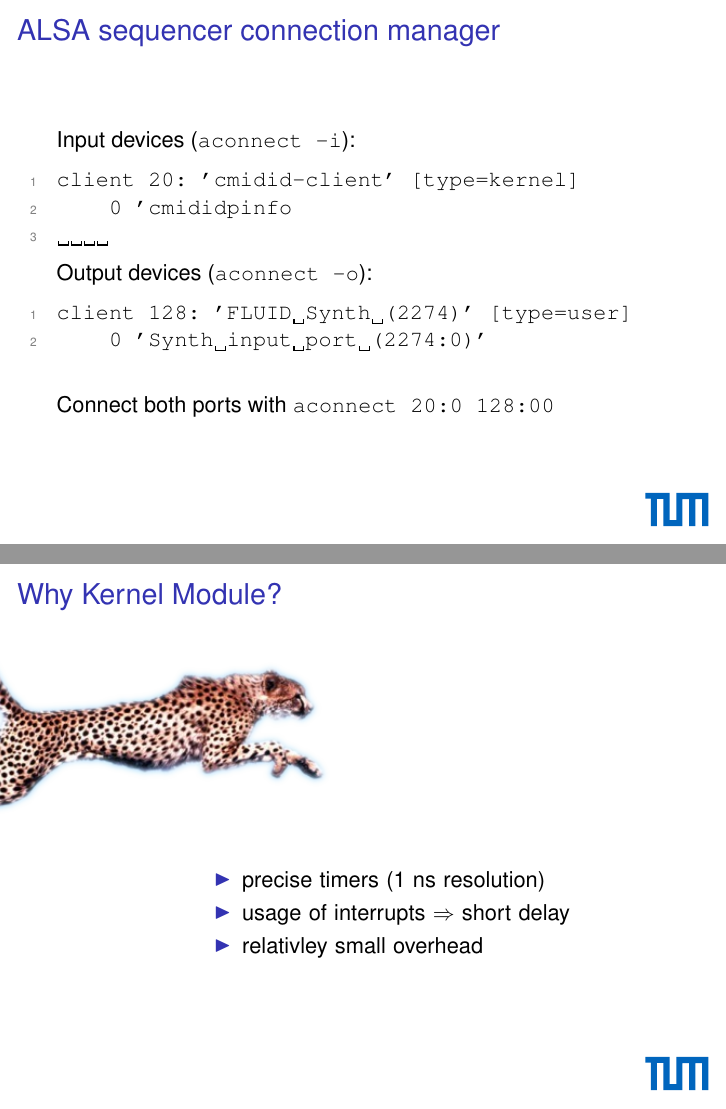
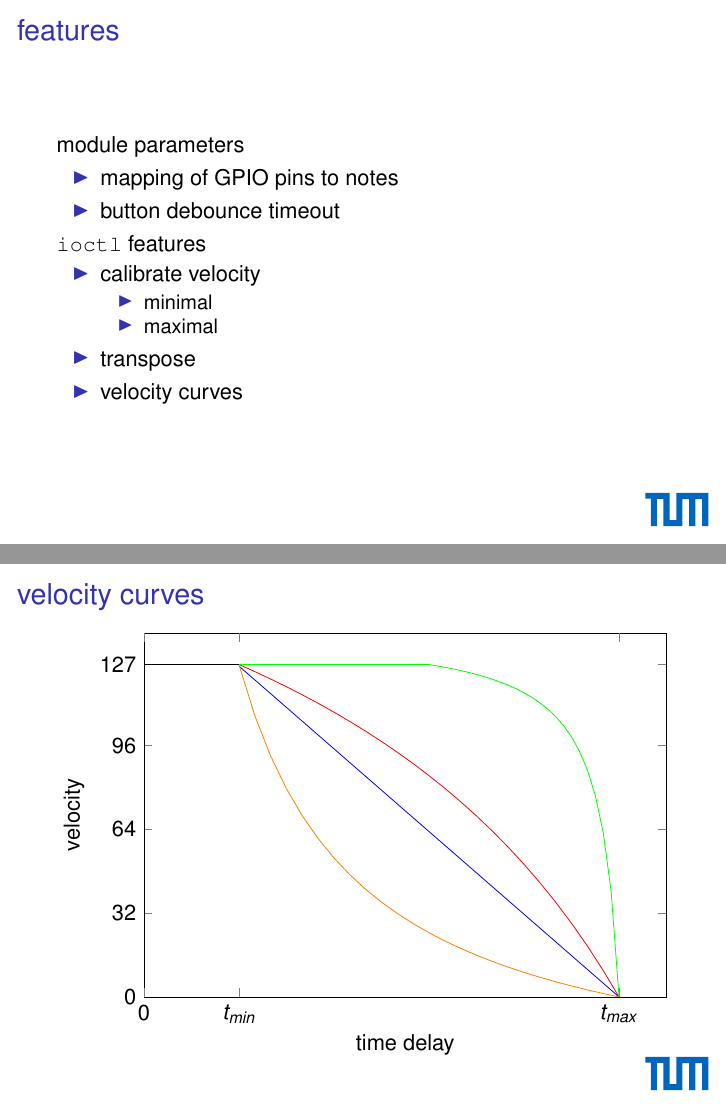
Before and after one commit to mrArkwright/cmidid-kerneldriver, LaTeX slides (presentation/presentation.tex, which reads presentation/gpio.tex): pages 15 and 16 of 33 before the commit and pages 15 and 16 of 29 after it, joined at a grey line. Compiled offline with pdfLaTeX.

Commit message:
presentation with less slides and more flashy

```diff
--- a/presentation/gpio.tex
+++ b/presentation/gpio.tex
@@ -100,3 +107,32 @@
   \end{tikzpicture}
 \end{frame}
 
+\begin{frame}{features}
+	module parameters
+	\begin{itemize}
+		\item mapping of GPIO pins to notes
+		\item button debounce timeout
+	\end{itemize}
+	\pause
+	\texttt{ioctl} features
+	\begin{itemize}
+		\item calibrate velocity
+		\begin{itemize}
+			\item minimal
+			\item maximal
+		\end{itemize}
+		\item transpose
+		\item velocity curves
+	\end{itemize}
+\end{frame}
+
+\begin{frame}{velocity curves}
+	\begin{tikzpicture}
+		\begin{axis}[width=\textwidth,xtick=\empty,extra x ticks={0,20,100},extra x tick labels={$0$,$t_{min}$,$t_{max}$},ytick={0,32,64,96,127},height=8cm,ymin=0,ymax=139,xmin=0,xmax=110,ylabel={velocity},xlabel={time delay},log basis y={2}]
+			\addplot[draw=blue,domain=20:100] {-1.58*x+158};
+			\addplot[draw=red,domain=20:100] {20560.6/(x - 180.63) + 255};
+			\addplot[draw=orange,domain=20:100] {4207.87/(x + 5.19685) - 40};
+			\addplot[draw=green,domain=60:100] {573.228/(x - 104.094) + 140};
+			\addplot[draw=black,domain=0:20] {127};
+			\addplot[draw=green,domain=20:60] {127};
+		\end{axis}
@@ -111,36 +139,58 @@
 	\end{tikzpicture}
 \end{frame}
 
-\begin{frame}[fragile]
-	\frametitle{ALSA sequencer connection manager}
-Input devices (\texttt{aconnect -i}):
-  	\begin{lstlisting}
-client 20: 'cmidid-client' [type=kernel]
-    0 'cmididpinfo
-	\end{lstlisting}
-Output devices (\texttt{aconnect -o}):
-  	\begin{lstlisting}
-client 128: 'FLUID Synth (2274)' [type=user]
-    0 'Synth input port (2274:0)'
-\end{lstlisting}
-$ $
-\\
-Connect both ports with \texttt{aconnect 20:0 128:00}
+		%\draw [rotate=5] (0,0.5) -- (0.1,0.7) -- (-5,0.7) -- +(0.05,0.1) -- (-6.85,0.8) to[out=180,in=90] (-6.85,0.6);
+		%\node at (-4,2) {\includegraphics[width=4cm]{img/key1.pdf}};
+		%\node[align=left ,text width=4cm] at (1,2) { Two buttons connected \\ to GPIO ports};
+		%\node at (-4,0) {\includegraphics[width=4cm ]{img/key2.pdf}};
+		%\node[align=left ,text width=4cm] at (1,0) { Interrupt Time A};
+		%\node at (-4,-2) {\includegraphics[width=4cm]{img/key3.pdf}};
+		%\node[align=left ,text width=4cm] at (1,-2) { Interrupt Time B};
+		%\node[align=left ,text width=6cm] at (-1,-3.5) {  $midi\_velocity=\frac{idle\_stroke}{Time B - Time A}$};
 
 
+%\begin{frame}
+%	\frametitle{ALSA}
+%	\centering
+%  	\begin{tikzpicture}
+%		\node at(0,0) {\includegraphics[width=6cm]{img/alsa.png}};
+%		\pause
+%		\fill[opacity=0.7,fill=white] (-4,-4) -- (-4,4) -- (4,4) -- (4,-0.7) -- (0.95,-0.7) -- (0.95,-2.08) -- (2.92,-2.08) -- (2.92,-0.7) -- (4,-0.7) -- (4,-4) -- cycle;
+%		%\draw[ultra thick, color= pink] (2.9, -2.1) rectangle (0.9,-0.7);
+%	\end{tikzpicture}
+%\end{frame}
 
-\end{frame}
+%\begin{frame}[fragile]
+%	\frametitle{ALSA sequencer connection manager}
+%Input devices (\texttt{aconnect -i}):
+%  	\begin{lstlisting}
+%client 20: 'cmidid-client' [type=kernel]
+%    0 'cmididpinfo
+%	\end{lstlisting}
+%Output devices (\texttt{aconnect -o}):
+%  	\begin{lstlisting}
+%client 128: 'FLUID Synth (2274)' [type=user]
+%    0 'Synth input port (2274:0)'
+%\end{lstlisting}
+%$ $
+%\\
+%Connect both ports with \texttt{aconnect 20:0 128:00}
+%
+%
+%
+%\end{frame}
 
-\begin{frame}
-	\frametitle{Why Kernel Module?}
-\begin{tikzpicture}
-	\path[use as bounding box] (-8,2) rectangle (-3,-6);
-	\node at (-6.7cm,0) {\includegraphics[width=8cm]{img/cheetah.png}};
-	\node[text width=7cm] at(-2,-3) {
-	\begin{itemize}
-		\item precise timers (1 ns resolution)
-		\item usage of interrupts $\Rightarrow$ short delay
-		\item relativley small overhead
-	\end{itemize}};
-\end{tikzpicture}
-\end{frame}
+%\begin{frame}
+%	\frametitle{Why Kernel Module?}
+%\begin{tikzpicture}
+%	\path[use as bounding box] (-8,2) rectangle (-3,-6);
+%	\node at (-6.7cm,0) {\includegraphics[width=8cm]{img/cheetah.png}};
+%	\node[text width=7cm] at(-2,-3) {
+%	\begin{itemize}
+%		\item precise timers (1 ns resolution)
+%		\item usage of interrupts $\Rightarrow$ short delay
+%		\item relativley small overhead
+%	\end{itemize}};
+%\end{tikzpicture}
+%\end{frame}
+%
--- a/presentation/presentation.tex
+++ b/presentation/presentation.tex
@@ -11,6 +11,7 @@
 \usepackage{tikz}
 \usepackage{pgfplots}
 \usetikzlibrary{decorations.pathreplacing,decorations.pathmorphing,patterns,snakes}
+\usetikzlibrary{shapes.geometric,arrows,calc,automata}
 \usepackage{units}
 \usepackage{pgfplots}
 \usepackage{verbatim}
```
Also changed, not shown: presentation/felix.tex (+47 -46 lines), presentation/gpio.tex (31 more changed lines).
